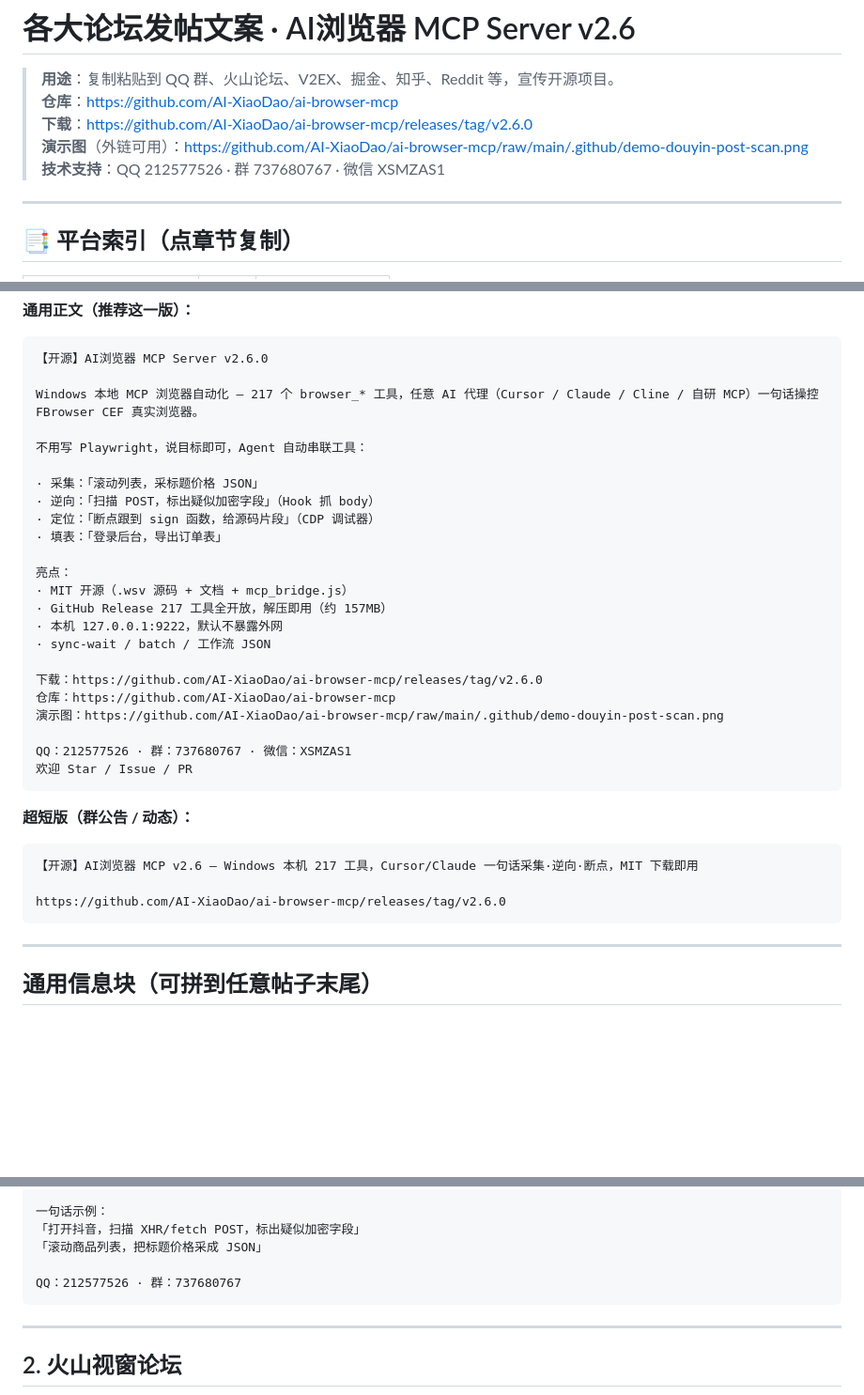
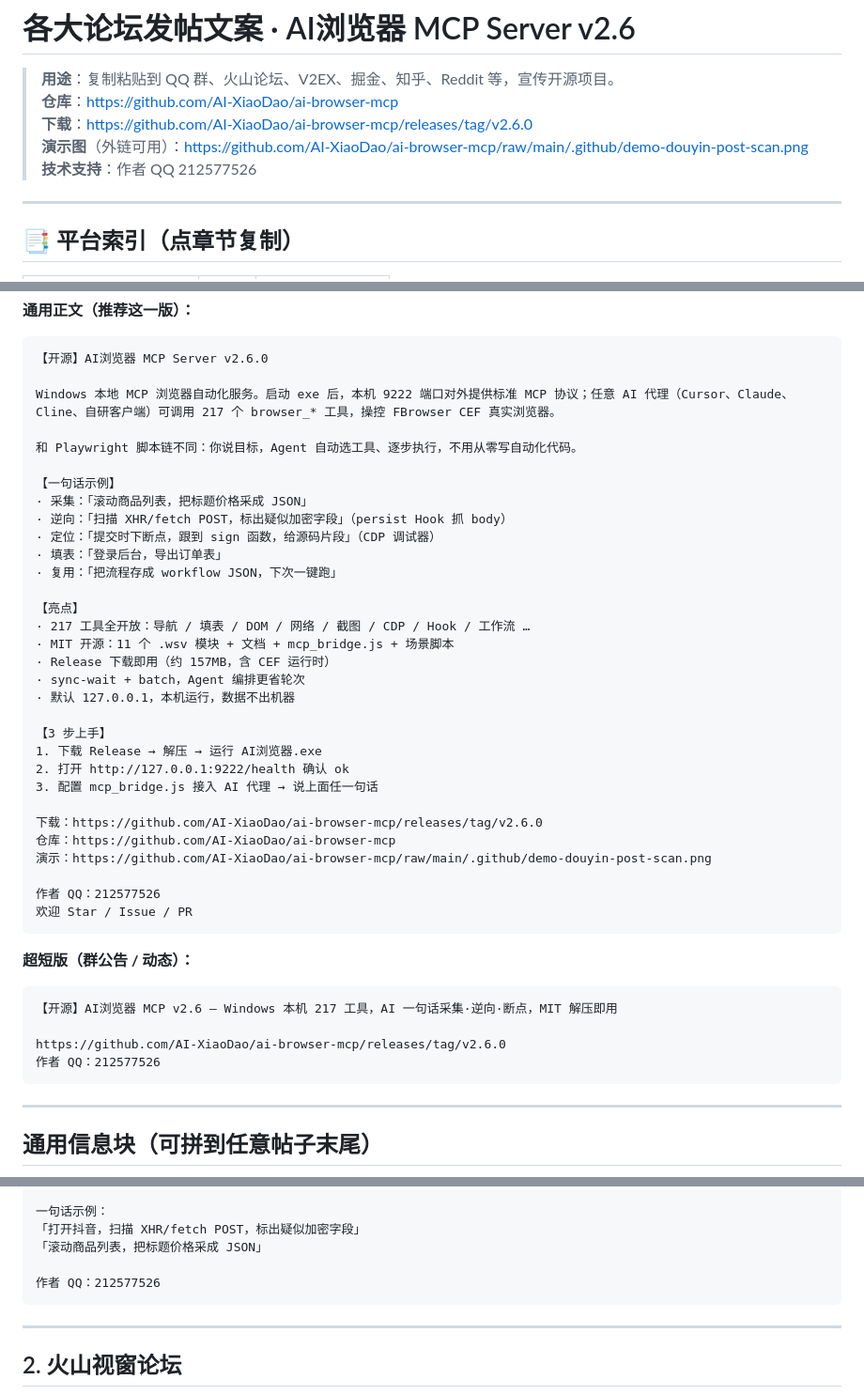
Before and after one commit to AI-XiaoDao/ai-browser-mcp, a Markdown page: FORUM_POSTS.md, 3 parts joined by grey strips. Shown at 94% size. GitHub-like rendering; blank space fills up the shorter version.

Commit message:
docs: polish universal forum post, author QQ only for contact
Co-authored-by: Cursor <cursoragent@cursor.com>

````diff
--- a/FORUM_POSTS.md
+++ b/FORUM_POSTS.md
@@ -4,7 +4,7 @@
 > **仓库**：https://github.com/AI-XiaoDao/ai-browser-mcp
 > **下载**：https://github.com/AI-XiaoDao/ai-browser-mcp/releases/tag/v2.6.0
 > **演示图**（外链可用）：https://github.com/AI-XiaoDao/ai-browser-mcp/raw/main/.github/demo-douyin-post-scan.png
-> **技术支持**：QQ 212577526 · 群 737680767 · 微信 XSMZAS1
+> **技术支持**：作者 QQ 212577526
 
 ---
 
@@ -56,35 +56,44 @@
 ```
 【开源】AI浏览器 MCP Server v2.6.0
 
-Windows 本地 MCP 浏览器自动化 — 217 个 browser_* 工具，任意 AI 代理（Cursor / Claude / Cline / 自研 MCP）一句话操控 FBrowser CEF 真实浏览器。
+Windows 本地 MCP 浏览器自动化服务。启动 exe 后，本机 9222 端口对外提供标准 MCP 协议；任意 AI 代理（Cursor、Claude、Cline、自研客户端）可调用 217 个 browser_* 工具，操控 FBrowser CEF 真实浏览器。
 
-不用写 Playwright，说目标即可，Agent 自动串联工具：
+和 Playwright 脚本链不同：你说目标，Agent 自动选工具、逐步执行，不用从零写自动化代码。
 
-· 采集：「滚动列表，采标题价格 JSON」
-· 逆向：「扫描 POST，标出疑似加密字段」（Hook 抓 body）
-· 定位：「断点跟到 sign 函数，给源码片段」（CDP 调试器）
+【一句话示例】
+· 采集：「滚动商品列表，把标题价格采成 JSON」
+· 逆向：「扫描 XHR/fetch POST，标出疑似加密字段」（persist Hook 抓 body）
+· 定位：「提交时下断点，跟到 sign 函数，给源码片段」（CDP 调试器）
 · 填表：「登录后台，导出订单表」
+· 复用：「把流程存成 workflow JSON，下次一键跑」
 
-亮点：
-· MIT 开源（.wsv 源码 + 文档 + mcp_bridge.js）
-· GitHub Release 217 工具全开放，解压即用（约 157MB）
-· 本机 127.0.0.1:9222，默认不暴露外网
-· sync-wait / batch / 工作流 JSON
+【亮点】
+· 217 工具全开放：导航 / 填表 / DOM / 网络 / 截图 / CDP / Hook / 工作流 …
+· MIT 开源：11 个 .wsv 模块 + 文档 + mcp_bridge.js + 场景脚本
+· Release 下载即用（约 157MB，含 CEF 运行时）
+· sync-wait + batch，Agent 编排更省轮次
+· 默认 127.0.0.1，本机运行，数据不出机器
+
+【3 步上手】
+1. 下载 Release → 解压 → 运行 AI浏览器.exe
+2. 打开 http://127.0.0.1:9222/health 确认 ok
+3. 配置 mcp_bridge.js 接入 AI 代理 → 说上面任一句话
 
 下载：https://github.com/AI-XiaoDao/ai-browser-mcp/releases/tag/v2.6.0
 仓库：https://github.com/AI-XiaoDao/ai-browser-mcp
-演示图：https://github.com/AI-XiaoDao/ai-browser-mcp/raw/main/.github/demo-douyin-post-scan.png
+演示：https://github.com/AI-XiaoDao/ai-browser-mcp/raw/main/.github/demo-douyin-post-scan.png
 
-QQ：212577526 · 群：737680767 · 微信：XSMZAS1
+作者 QQ：212577526
 欢迎 Star / Issue / PR
 ```
 
 **超短版（群公告 / 动态）：**
 
 ```
-【开源】AI浏览器 MCP v2.6 — Windows 本机 217 工具，Cursor/Claude 一句话采集·逆向·断点，MIT 下载即用
+【开源】AI浏览器 MCP v2.6 — Windows 本机 217 工具，AI 一句话采集·逆向·断点，MIT 解压即用
 
 https://github.com/AI-XiaoDao/ai-browser-mcp/releases/tag/v2.6.0
+作者 QQ：212577526
 ```
 
 ---
@@ -127,7 +137,7 @@ Star / Issue / PR 欢迎
 「打开抖音，扫描 XHR/fetch POST，标出疑似加密字段」
 「滚动商品列表，把标题价格采成 JSON」
 
-QQ：212577526 · 群：737680767
+作者 QQ：212577526
 ```
 
 ---
````
Also changed, not shown: other parts of FORUM_POSTS.md (+7 -6 lines).
